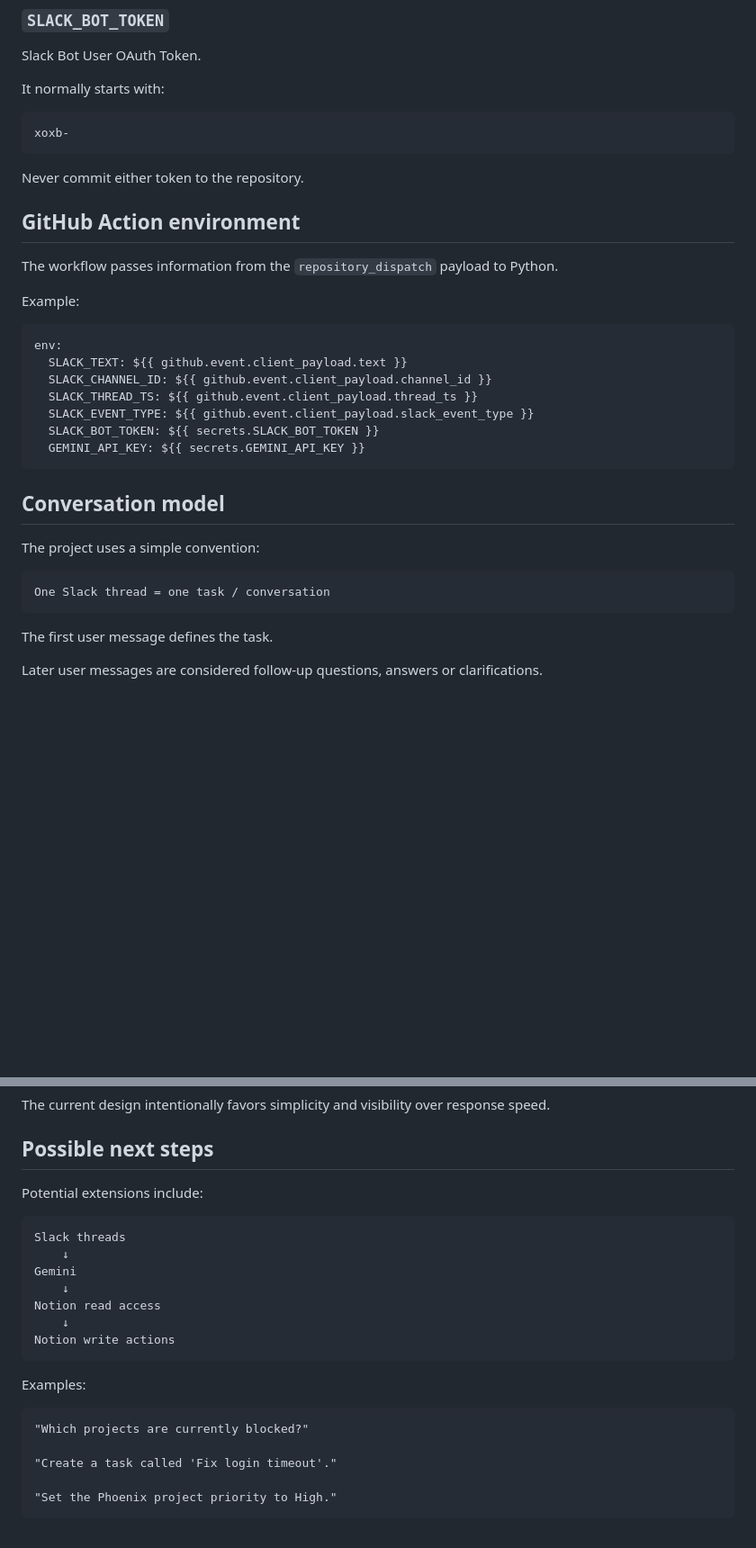
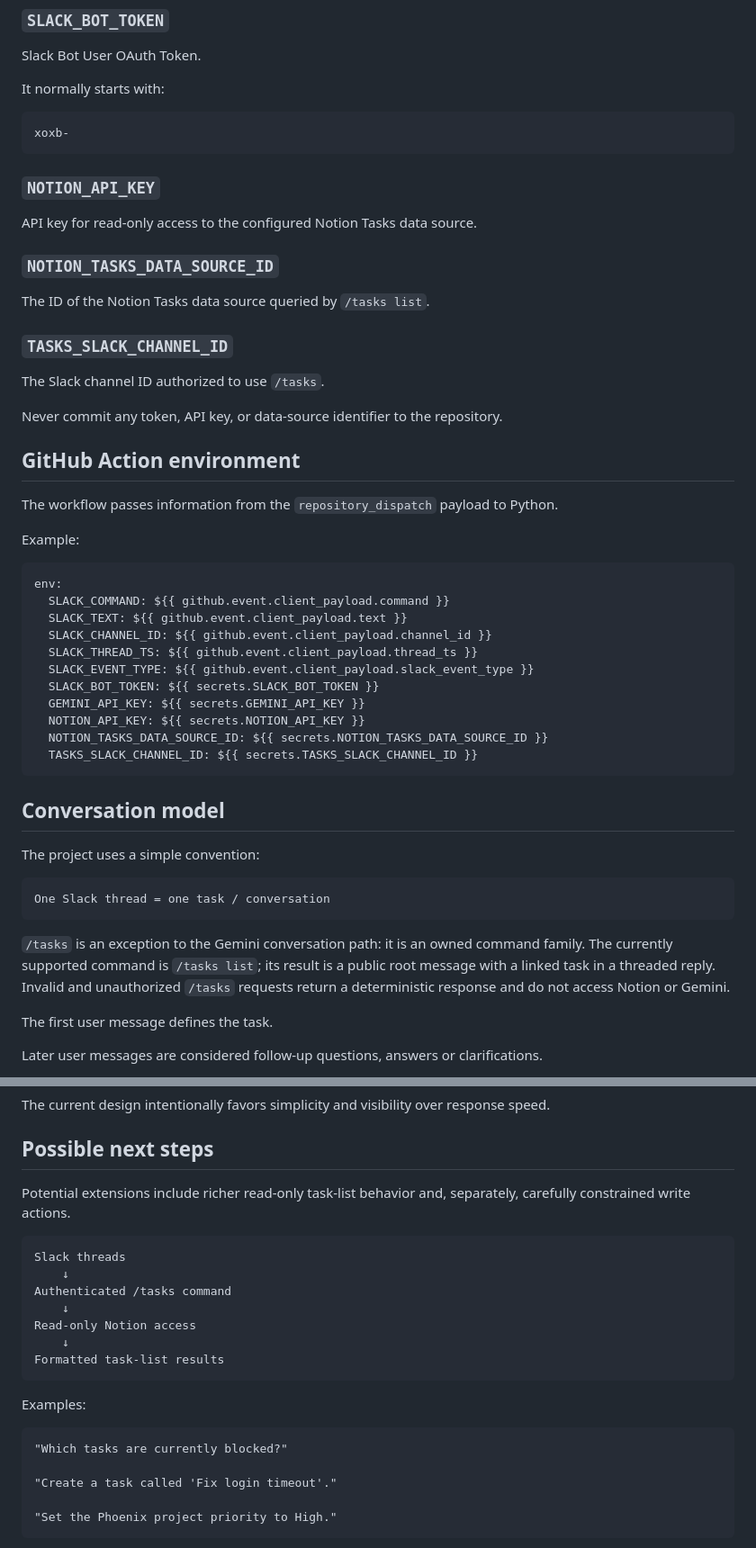
Before and after one commit to runethorbek/slack-github-bot, a Markdown page: README.md, 2 parts joined by grey strips. Shown at 90% size. GitHub-like rendering; blank space fills up the shorter version.

````diff
--- a/README.md
+++ b/README.md
@@ -246,7 +269,19 @@ It normally starts with:
 xoxb-
 ```
 
-Never commit either token to the repository.
+### `NOTION_API_KEY`
+
+API key for read-only access to the configured Notion Tasks data source.
+
+### `NOTION_TASKS_DATA_SOURCE_ID`
+
+The ID of the Notion Tasks data source queried by `/tasks list`.
+
+### `TASKS_SLACK_CHANNEL_ID`
+
+The Slack channel ID authorized to use `/tasks`.
+
+Never commit any token, API key, or data-source identifier to the repository.
 
 ## GitHub Action environment
 
@@ -256,12 +291,16 @@ Example:
 
 ```yaml
 env:
+  SLACK_COMMAND: ${{ github.event.client_payload.command }}
   SLACK_TEXT: ${{ github.event.client_payload.text }}
   SLACK_CHANNEL_ID: ${{ github.event.client_payload.channel_id }}
   SLACK_THREAD_TS: ${{ github.event.client_payload.thread_ts }}
   SLACK_EVENT_TYPE: ${{ github.event.client_payload.slack_event_type }}
   SLACK_BOT_TOKEN: ${{ secrets.SLACK_BOT_TOKEN }}
   GEMINI_API_KEY: ${{ secrets.GEMINI_API_KEY }}
+  NOTION_API_KEY: ${{ secrets.NOTION_API_KEY }}
+  NOTION_TASKS_DATA_SOURCE_ID: ${{ secrets.NOTION_TASKS_DATA_SOURCE_ID }}
+  TASKS_SLACK_CHANNEL_ID: ${{ secrets.TASKS_SLACK_CHANNEL_ID }}
 ```
 
 ## Conversation model
@@ -271,6 +310,8 @@ The project uses a simple convention:
 ```text
 One Slack thread = one task / conversation
 ```
+
+`/tasks` is an exception to the Gemini conversation path: it is an owned command family. The currently supported command is `/tasks list`; its result is a public root message with a linked task in a threaded reply. Invalid and unauthorized `/tasks` requests return a deterministic response and do not access Notion or Gemini.
 
 The first user message defines the task.
 
@@ -417,22 +460,22 @@ The current design intentionally favors simplicity and visibility over response
 
 ## Possible next steps
 
-Potential extensions include:
+Potential extensions include richer read-only task-list behavior and, separately, carefully constrained write actions.
 
 ```text
 Slack threads
     ↓
-Gemini
+Authenticated /tasks command
     ↓
-Notion read access
+Read-only Notion access
     ↓
-Notion write actions
+Formatted task-list results
 ```
 
 Examples:
 
 ```text
-"Which projects are currently blocked?"
+"Which tasks are currently blocked?"
 
 "Create a task called 'Fix login timeout'."
 
````
Also changed, not shown: other parts of README.md (+30 -5 lines).
